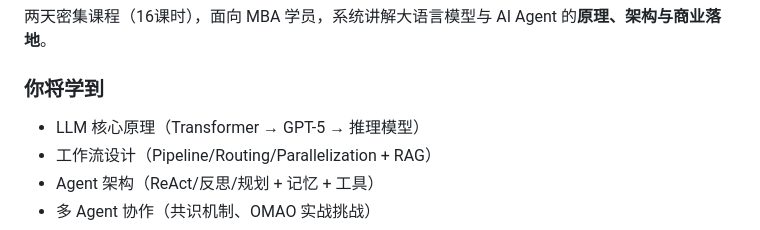
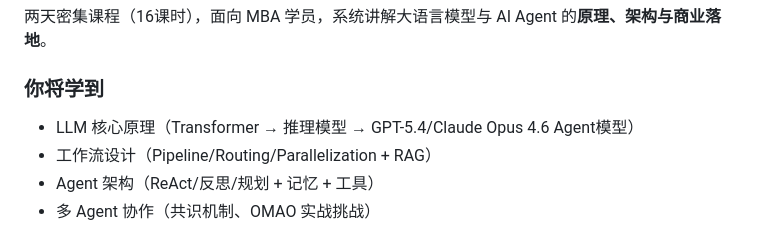
Before and after one commit to ying-wen/mba-ai-agent-course, a Markdown page: README.md, the part around the change. Drawn GitHub-style.

```diff
--- a/README.md
+++ b/README.md
@@ -21,7 +21,7 @@
 
 ### 你将学到
 
-- LLM 核心原理（Transformer → GPT-5 → 推理模型）
+- LLM 核心原理（Transformer → 推理模型 → GPT-5.4/Claude Opus 4.6 Agent模型）
 - 工作流设计（Pipeline/Routing/Parallelization + RAG）
 - Agent 架构（ReAct/反思/规划 + 记忆 + 工具）
 - 多 Agent 协作（共识机制、OMAO 实战挑战）
```
